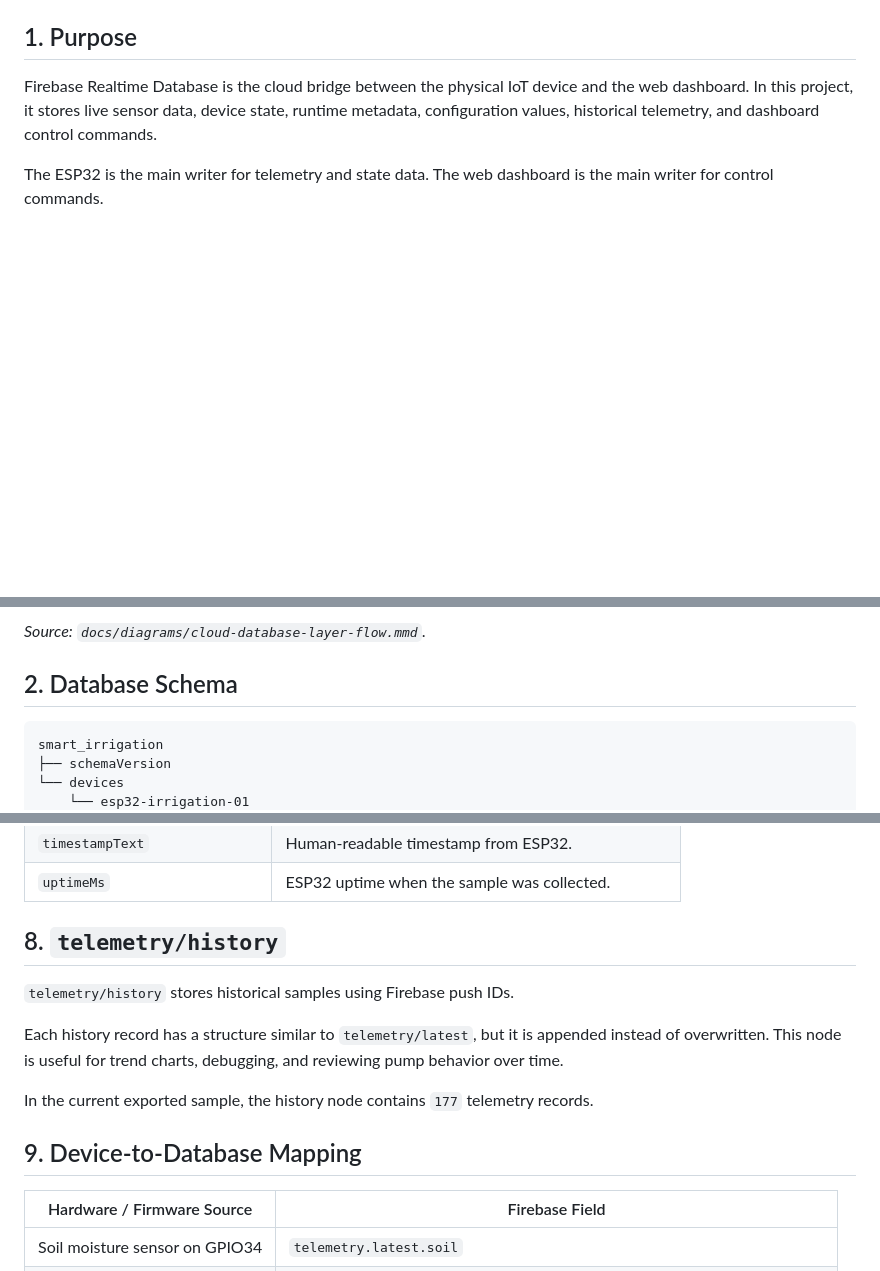
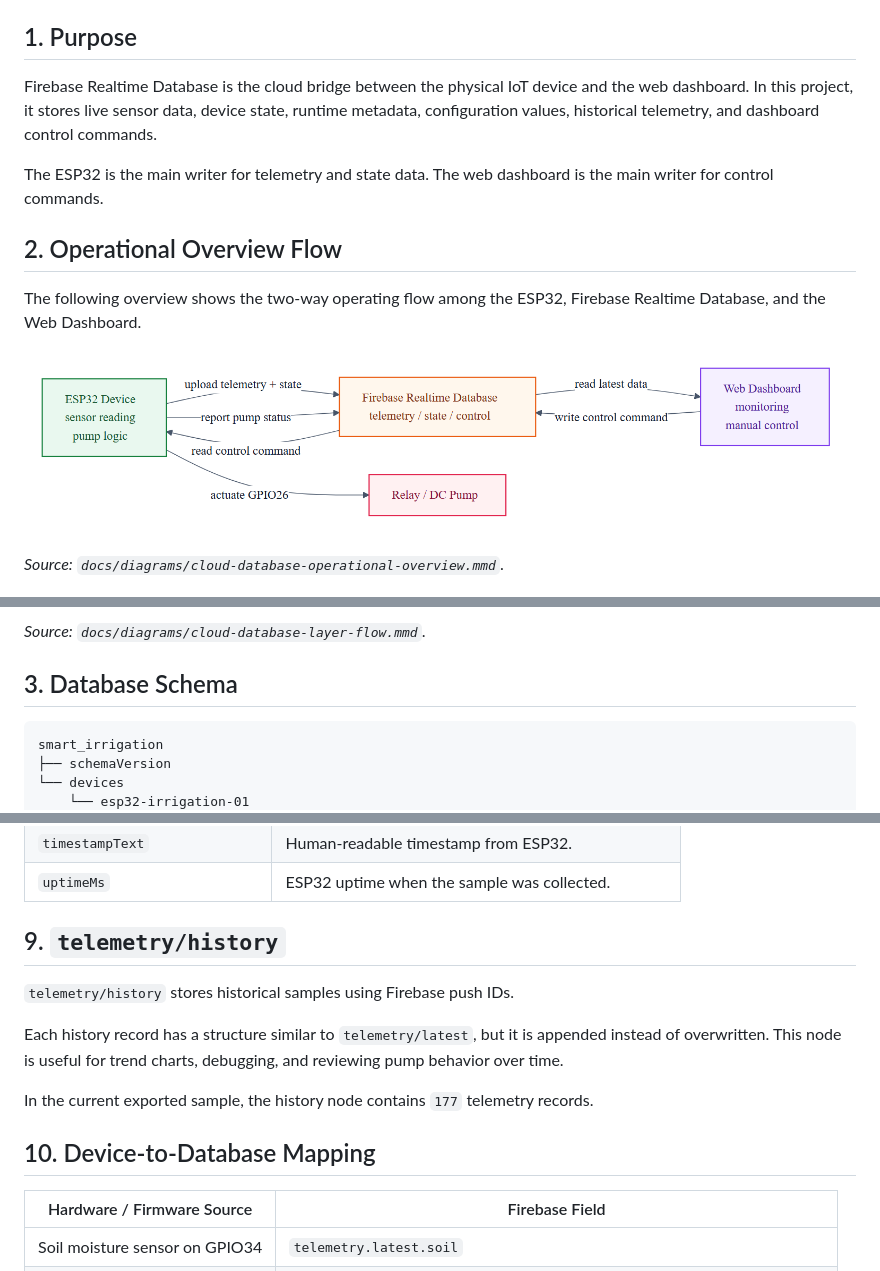
Before and after one commit to hongngoc2449/iot-final, a Markdown page: docs/Cloud_Database_Layer_Firebase.md, 3 parts joined by grey strips. Drawn GitHub-style; pictures changed too: docs/diagrams/rendered/cloud-database-operational-overview.png (added); blank space fills up the shorter version.

Commit message:
docs: add cloud database operational flow

````diff
--- a/docs/Cloud_Database_Layer_Firebase.md
+++ b/docs/Cloud_Database_Layer_Firebase.md
@@ -10,11 +10,19 @@ Firebase Realtime Database is the cloud bridge between the physical IoT device a
 
 The ESP32 is the main writer for telemetry and state data. The web dashboard is the main writer for control commands.
 
+## 2. Operational Overview Flow
+
+The following overview shows the two-way operating flow among the ESP32, Firebase Realtime Database, and the Web Dashboard.
+
+![Cloud database operational overview](diagrams/rendered/cloud-database-operational-overview.png)
+
+_Source: `docs/diagrams/cloud-database-operational-overview.mmd`._
+
 ![Cloud database layer flow](diagrams/rendered/cloud-database-layer-flow.png)
 
 _Source: `docs/diagrams/cloud-database-layer-flow.mmd`._
 
-## 2. Database Schema
+## 3. Database Schema
 
 ```text
 smart_irrigation
@@ -136,7 +144,7 @@ The dashboard uses `state.lastSeen` and `state.online` to show whether the ESP32
 | `timestampText` | Human-readable timestamp from ESP32. |
 | `uptimeMs` | ESP32 uptime when the sample was collected. |
 
-## 8. `telemetry/history`
+## 9. `telemetry/history`
 
 `telemetry/history` stores historical samples using Firebase push IDs.
 
@@ -144,7 +152,7 @@ Each history record has a structure similar to `telemetry/latest`, but it is app
 
 In the current exported sample, the history node contains `177` telemetry records.
 
-## 9. Device-to-Database Mapping
+## 10. Device-to-Database Mapping
 
 | Hardware / Firmware Source | Firebase Field |
 | --- | --- |
````
Also changed, not shown: other parts of docs/Cloud_Database_Layer_Firebase.md (+6 -6 lines), 2 other files.
